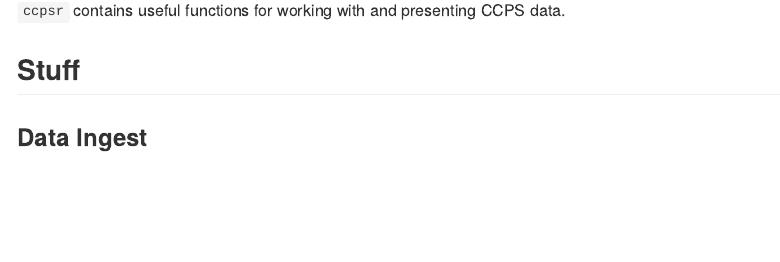
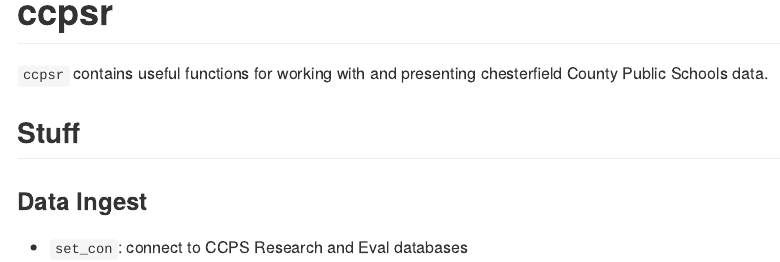
Before and after one commit to ekholme-ccps/ccpsr, an R Markdown document (README.Rmd): the page in a window 1100 px wide, from its top. Rendered offline with R 4.5, knitr and Pandoc, with nearby package versions.

Commit message:
update meta docs

```diff
--- a/README.Rmd
+++ b/README.Rmd
@@ -2,8 +2,12 @@
 output: github_document
 ---
 
-`ccpsr` contains useful functions for working with and presenting CCPS data.
+# ccpsr
+
+`ccpsr` contains useful functions for working with and presenting chesterfield County Public Schools data.
 
 ## Stuff
 
 ### Data Ingest
+
+- `set_con`: connect to CCPS Research and Eval databases
```
Also changed, not shown: R/set_con.R (+0 -1 lines), README.md (added), 4 other files.
